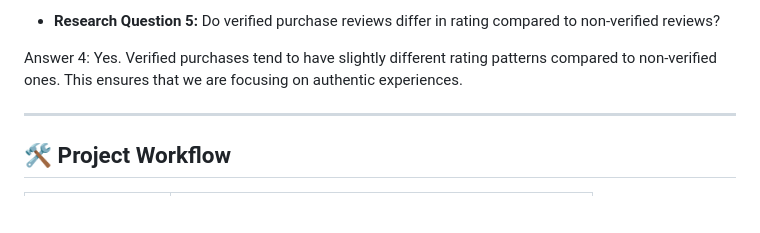
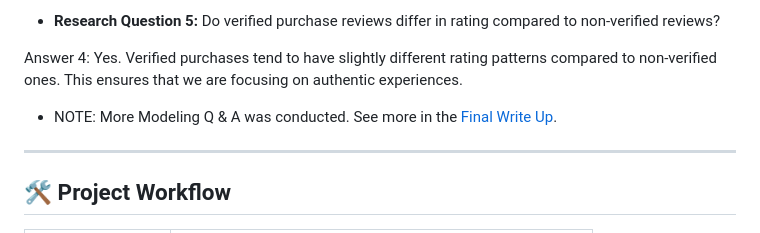
Before and after one commit to kirstenlynn-ops/DSC400_Project_Amazon_Review_Analysis, a Markdown page: README.md, the part around the change. Rendered like a GitHub page; blank space fills up the shorter version.

```diff
--- a/README.md
+++ b/README.md
@@ -54,7 +54,7 @@ Do verified purchase reviews differ in rating compared to non-verified reviews?
 Answer 4:
 Yes. Verified purchases tend to have slightly different rating patterns compared to non-verified ones. This ensures that we are focusing on authentic experiences.
 
-
+- NOTE: More Modeling Q & A was conducted. See more in the [Final Write Up](xx).
 ---
 ## 🛠 Project Workflow
 |Stage (Notebook)   | Description|
```
